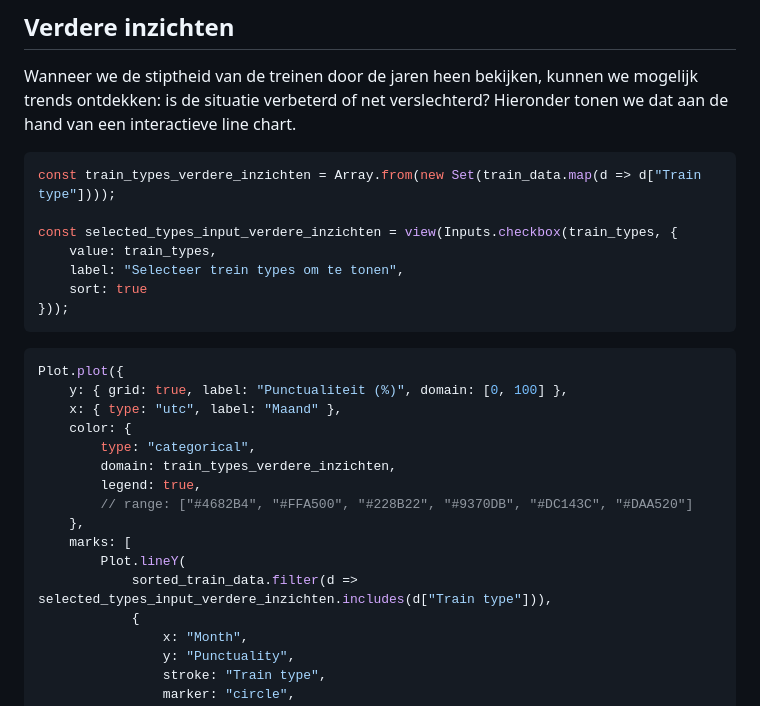
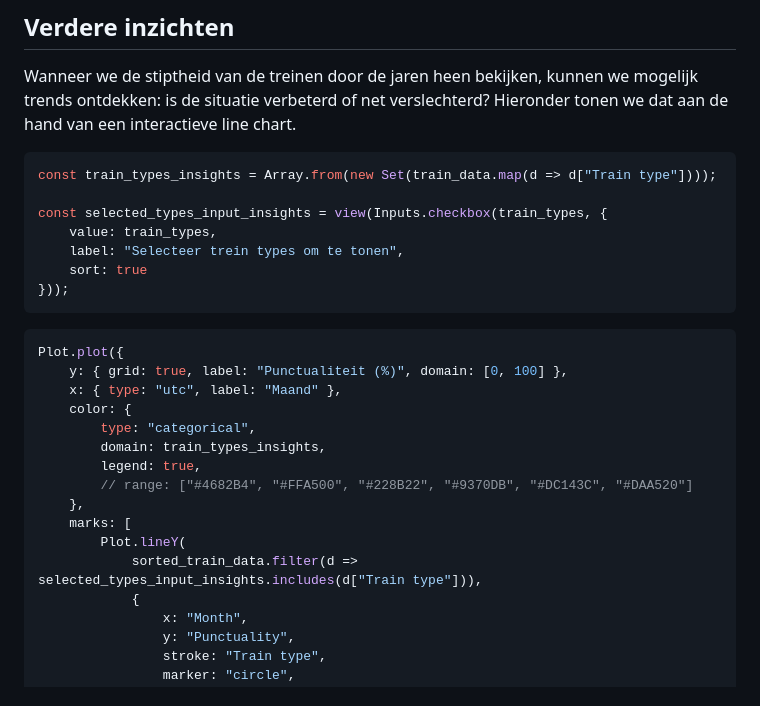
Before and after one commit to Datavisualiatie-UGent/project-dv25-6, a Markdown page: observable-visualisation/src/analyse.md, the part around the change. Rendered like a GitHub page.

Commit message:
fix: varname

````diff
--- a/observable-visualisation/src/analyse.md
+++ b/observable-visualisation/src/analyse.md
@@ -181,9 +181,9 @@ Daarom nemen we deze treintypes niet altijd mee in verdere vergelijkingen of ver
 Wanneer we de stiptheid van de treinen door de jaren heen bekijken, kunnen we mogelijk trends ontdekken: is de situatie verbeterd of net verslechterd? Hieronder tonen we dat aan de hand van een interactieve line chart.
 
 ```js
-const train_types_verdere_inzichten = Array.from(new Set(train_data.map(d => d["Train type"])));
+const train_types_insights = Array.from(new Set(train_data.map(d => d["Train type"])));
 
-const selected_types_input_verdere_inzichten = view(Inputs.checkbox(train_types, {
+const selected_types_input_insights = view(Inputs.checkbox(train_types, {
     value: train_types,
     label: "Selecteer trein types om te tonen",
     sort: true
@@ -196,13 +196,13 @@ Plot.plot({
     x: { type: "utc", label: "Maand" },
     color: {
         type: "categorical",
-        domain: train_types_verdere_inzichten,
+        domain: train_types_insights,
         legend: true,
         // range: ["#4682B4", "#FFA500", "#228B22", "#9370DB", "#DC143C", "#DAA520"]
     },
     marks: [
         Plot.lineY(
-            sorted_train_data.filter(d => selected_types_input_verdere_inzichten.includes(d["Train type"])),
+            sorted_train_data.filter(d => selected_types_input_insights.includes(d["Train type"])),
             {
                 x: "Month",
                 y: "Punctuality",
````
